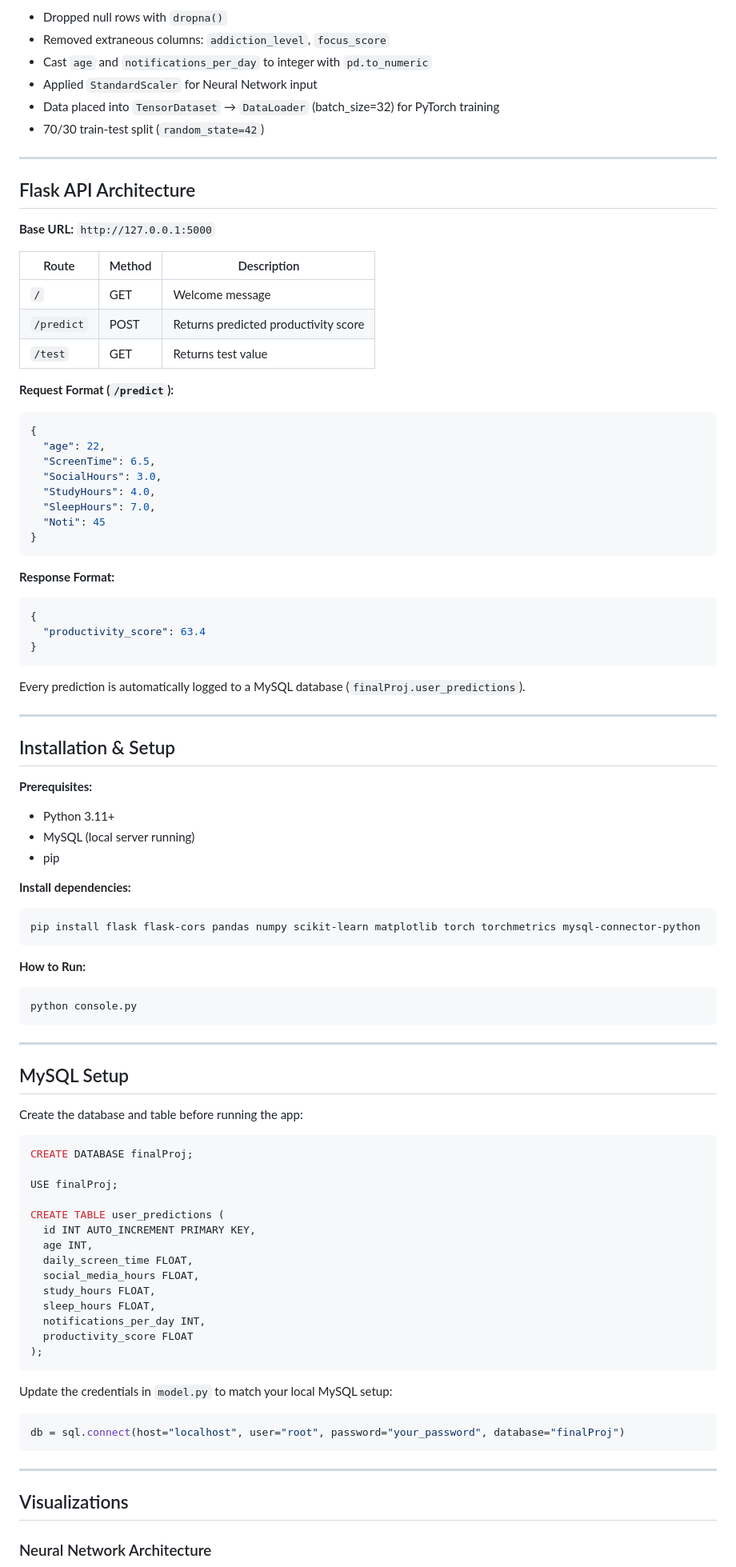
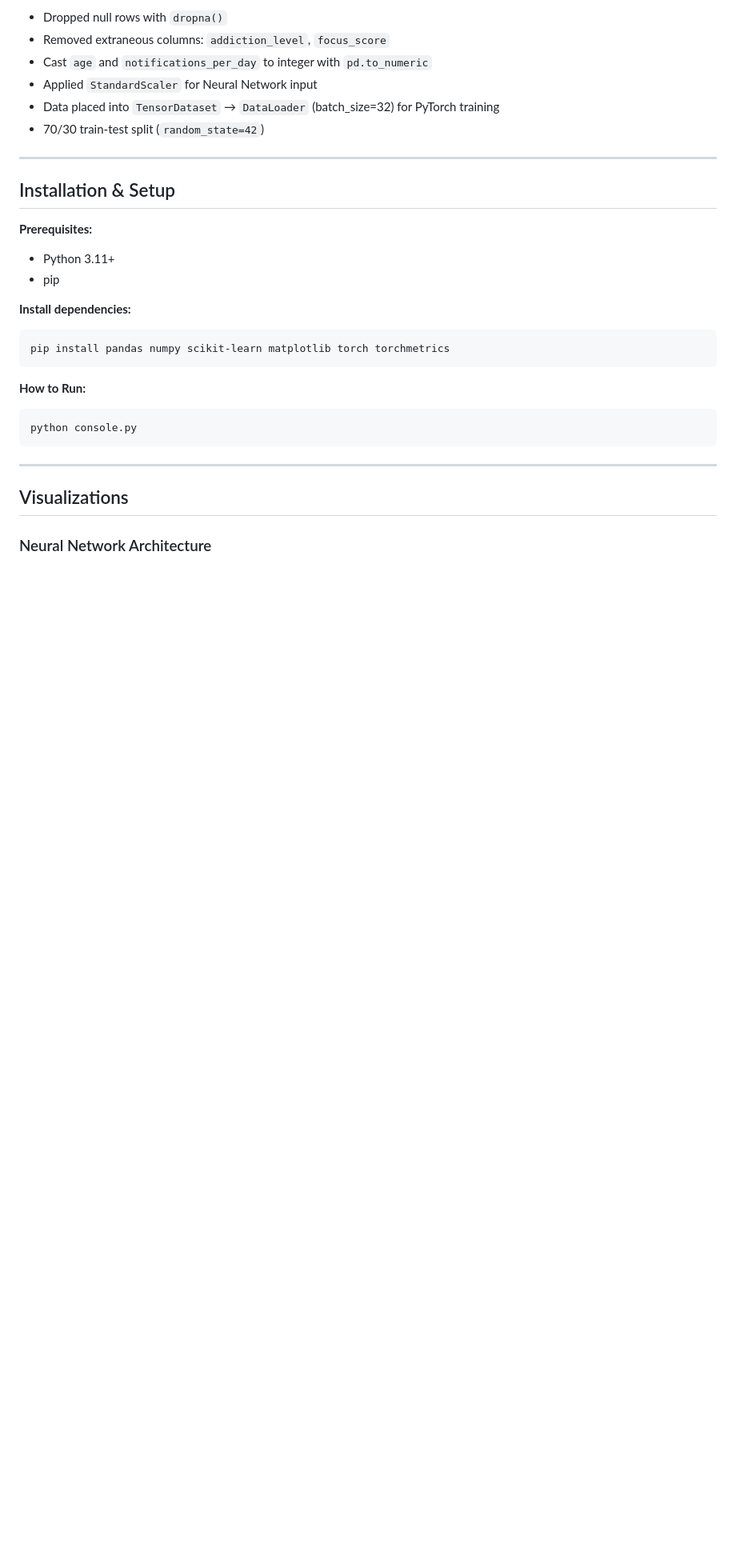
Before and after one commit to kevinkairouz/FinalProject4631, a Markdown page: README.md, the part around one of its changes. Shown at 80% size. Rendered like a GitHub page; blank space fills up the shorter version.

Commit message:
Added readme from main branch to match

````diff
--- a/README.md
+++ b/README.md
@@ -94,82 +98,20 @@ Batch Size: 32
 
 ---
 
-## Flask API Architecture
-
-**Base URL:** `http://127.0.0.1:5000`
-
-| Route | Method | Description |
-|---|---|---|
-| `/` | GET | Welcome message |
-| `/predict` | POST | Returns predicted productivity score |
-| `/test` | GET | Returns test value |
-
-**Request Format (`/predict`):**
-```json
-{
-  "age": 22,
-  "ScreenTime": 6.5,
-  "SocialHours": 3.0,
-  "StudyHours": 4.0,
-  "SleepHours": 7.0,
-  "Noti": 45
-}
-```
-
-**Response Format:**
-```json
-{
-  "productivity_score": 63.4
-}
-```
-
-Every prediction is automatically logged to a MySQL database (`finalProj.user_predictions`).
-
----
-
 ## Installation & Setup
 
 **Prerequisites:**
 - Python 3.11+
-- MySQL (local server running)
 - pip
 
 **Install dependencies:**
 ```bash
-pip install flask flask-cors pandas numpy scikit-learn matplotlib torch torchmetrics mysql-connector-python
+pip install pandas numpy scikit-learn matplotlib torch torchmetrics
 ```
 
 **How to Run:**
 ```bash
 python console.py
-```
-
----
-
-## MySQL Setup
-
-Create the database and table before running the app:
-
-```sql
-CREATE DATABASE finalProj;
-
-USE finalProj;
-
-CREATE TABLE user_predictions (
-  id INT AUTO_INCREMENT PRIMARY KEY,
-  age INT,
-  daily_screen_time FLOAT,
-  social_media_hours FLOAT,
-  study_hours FLOAT,
-  sleep_hours FLOAT,
-  notifications_per_day INT,
-  productivity_score FLOAT
-);
-```
-
-Update the credentials in `model.py` to match your local MySQL setup:
-```python
-db = sql.connect(host="localhost", user="root", password="your_password", database="finalProj")
 ```
 
 ---
````
Also changed, not shown: other parts of README.md (+21 -20 lines).
